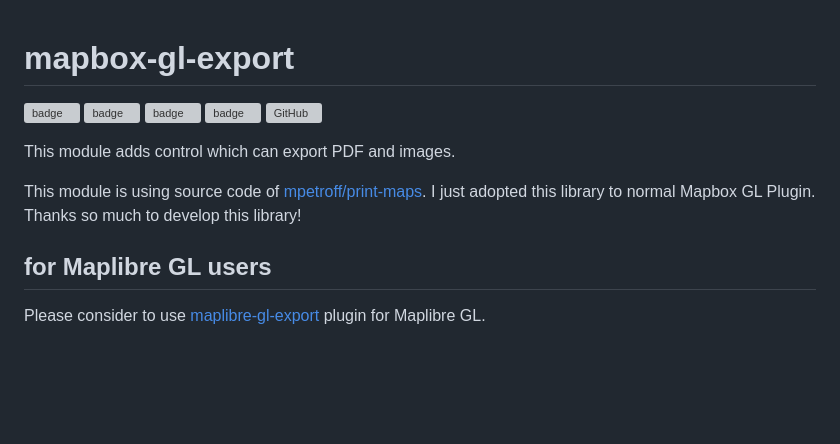
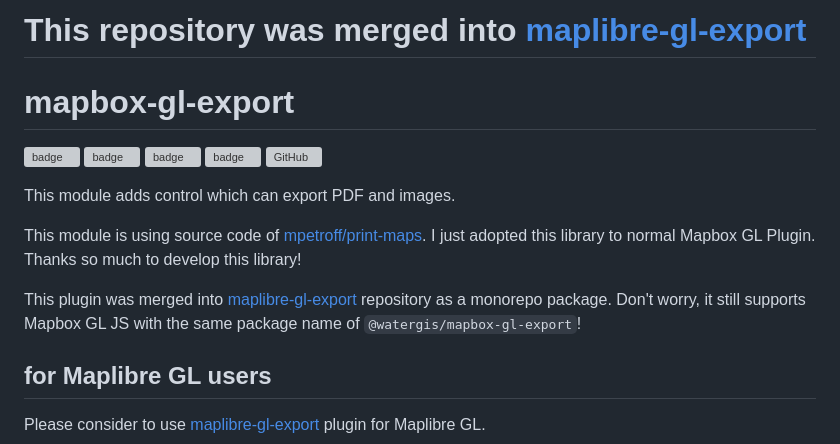
Before and after one commit to watergis/mapbox-gl-export, a Markdown page: README.md, the part around the change. Rendered like a GitHub page; blank space fills up the shorter version; grey boxes are pictures that could not be loaded.

```diff
--- a/README.md
+++ b/README.md
@@ -1,3 +1,5 @@
+# This repository was merged into [maplibre-gl-export](https://github.com/watergis/maplibre-gl-export/tree/main/packages/mapbox-gl-export)
+
 # mapbox-gl-export
 
 ![badge](https://github.com/watergis/mapbox-gl-export/workflows/build/badge.svg)
@@ -9,6 +11,8 @@
 This module adds control which can export PDF and images.
 
 This module is using source code of [mpetroff/print-maps](https://github.com/mpetroff/print-maps). I just adopted this library to normal Mapbox GL Plugin. Thanks so much to develop this library!
+
+This plugin was merged into [maplibre-gl-export](https://github.com/watergis/maplibre-gl-export) repository as a monorepo package. Don't worry, it still supports Mapbox GL JS with the same package name of `@watergis/mapbox-gl-export`!
 
 ## for Maplibre GL users
 
```
